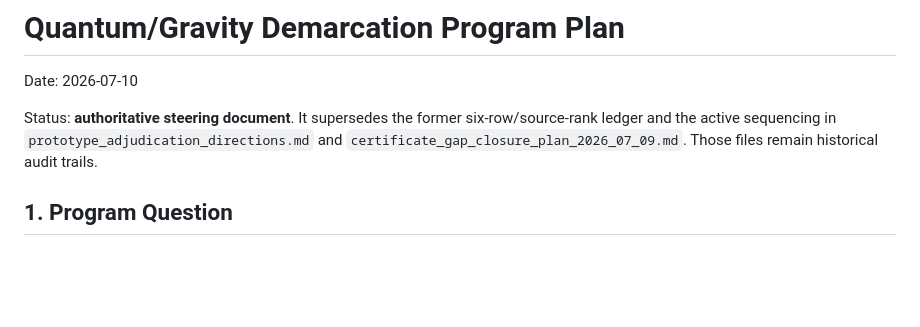
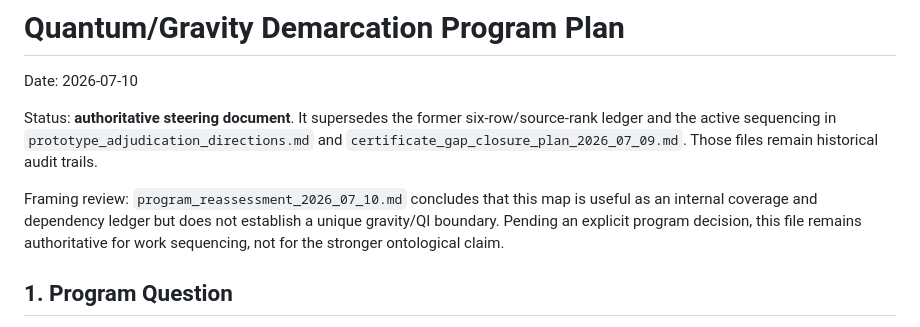
Before and after one commit to Sergei-dev-to/Projects, a Markdown page: bh-evaporator/notes/quantum_gravity_demarcation_ledger.md, the part around the change. GitHub-like rendering; blank space fills up the shorter version.

```diff
--- a/bh-evaporator/notes/quantum_gravity_demarcation_ledger.md
+++ b/bh-evaporator/notes/quantum_gravity_demarcation_ledger.md
@@ -7,6 +7,12 @@ six-row/source-rank ledger and the active sequencing in
 `prototype_adjudication_directions.md` and
 `certificate_gap_closure_plan_2026_07_09.md`. Those files remain historical
 audit trails.
+
+Framing review: `program_reassessment_2026_07_10.md` concludes that this map is
+useful as an internal coverage and dependency ledger but does not establish a
+unique gravity/QI boundary. Pending an explicit program decision, this file
+remains authoritative for work sequencing, not for the stronger ontological
+claim.
 
 ## 1. Program Question
 
```
Also changed, not shown: bh-evaporator/README.md (+10 -0 lines), bh-evaporator/notes/program_reassessment_2026_07_10.md (added, +279 -0 lines).
